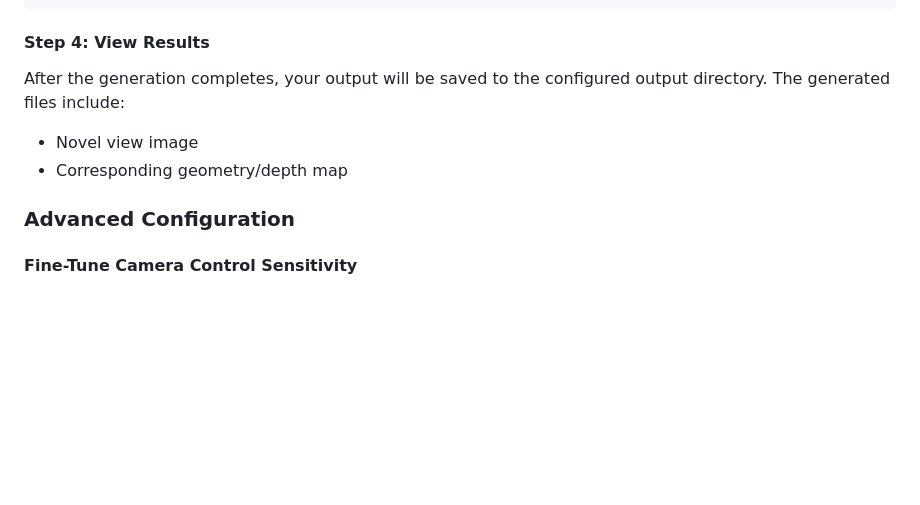
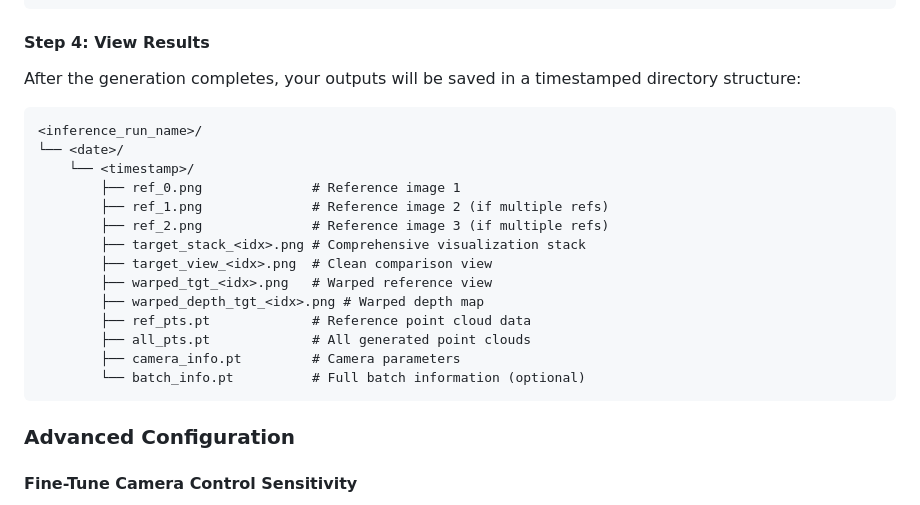
Before and after one commit to cvlab-kaist/MoAI, a Markdown page: README.md, the part around the change. Drawn GitHub-style; blank space fills up the shorter version.

Commit message:
Improved inference instructions

````diff
--- a/README.md
+++ b/README.md
@@ -198,9 +198,24 @@ Continue searching, or no?: no
 
 #### Step 4: View Results
 
-After the generation completes, your output will be saved to the configured output directory. The generated files include:
-- Novel view image
-- Corresponding geometry/depth map
+After the generation completes, your outputs will be saved in a timestamped directory structure:
+
+```
+<inference_run_name>/
+└── <date>/
+    └── <timestamp>/
+        ├── ref_0.png              # Reference image 1
+        ├── ref_1.png              # Reference image 2 (if multiple refs)
+        ├── ref_2.png              # Reference image 3 (if multiple refs)
+        ├── target_stack_<idx>.png # Comprehensive visualization stack
+        ├── target_view_<idx>.png  # Clean comparison view
+        ├── warped_tgt_<idx>.png   # Warped reference view
+        ├── warped_depth_tgt_<idx>.png # Warped depth map
+        ├── ref_pts.pt             # Reference point cloud data
+        ├── all_pts.pt             # All generated point clouds
+        ├── camera_info.pt         # Camera parameters
+        └── batch_info.pt          # Full batch information (optional)
+```
 
 ### Advanced Configuration
 
````
